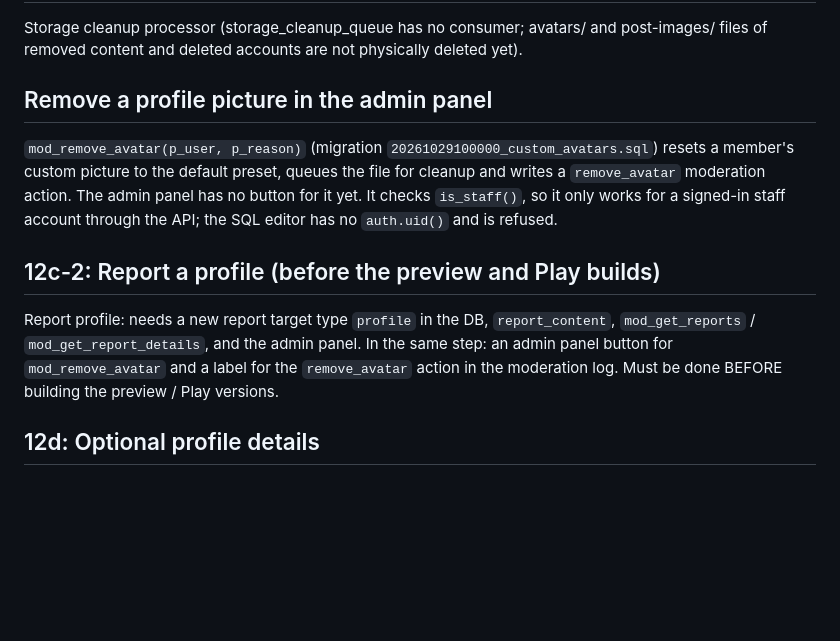
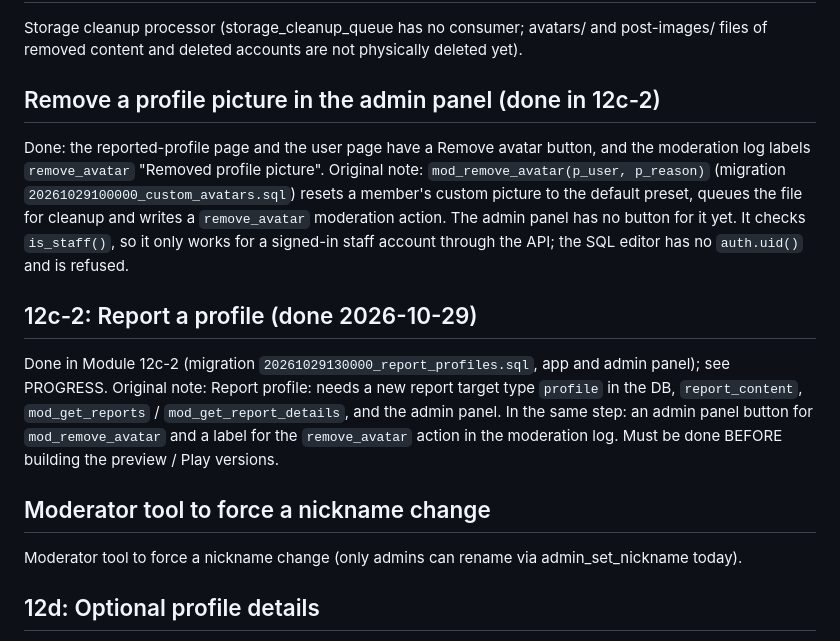
Before and after one commit to djmirontos/unmconfession, a Markdown page: docs/V2_BACKLOG.md, the part around the change. Drawn GitHub-style; blank space fills up the shorter version.

```diff
--- a/docs/V2_BACKLOG.md
+++ b/docs/V2_BACKLOG.md
@@ -38,13 +38,17 @@ Add a `terms_version` column and ask existing users to confirm they are 18 or ol
 
 Storage cleanup processor (storage_cleanup_queue has no consumer; avatars/ and post-images/ files of removed content and deleted accounts are not physically deleted yet).
 
-## Remove a profile picture in the admin panel
+## Remove a profile picture in the admin panel (done in 12c-2)
 
-`mod_remove_avatar(p_user, p_reason)` (migration `20261029100000_custom_avatars.sql`) resets a member's custom picture to the default preset, queues the file for cleanup and writes a `remove_avatar` moderation action. The admin panel has no button for it yet. It checks `is_staff()`, so it only works for a signed-in staff account through the API; the SQL editor has no `auth.uid()` and is refused.
+Done: the reported-profile page and the user page have a Remove avatar button, and the moderation log labels `remove_avatar` "Removed profile picture". Original note: `mod_remove_avatar(p_user, p_reason)` (migration `20261029100000_custom_avatars.sql`) resets a member's custom picture to the default preset, queues the file for cleanup and writes a `remove_avatar` moderation action. The admin panel has no button for it yet. It checks `is_staff()`, so it only works for a signed-in staff account through the API; the SQL editor has no `auth.uid()` and is refused.
 
-## 12c-2: Report a profile (before the preview and Play builds)
+## 12c-2: Report a profile (done 2026-10-29)
 
-Report profile: needs a new report target type `profile` in the DB, `report_content`, `mod_get_reports` / `mod_get_report_details`, and the admin panel. In the same step: an admin panel button for `mod_remove_avatar` and a label for the `remove_avatar` action in the moderation log. Must be done BEFORE building the preview / Play versions.
+Done in Module 12c-2 (migration `20261029130000_report_profiles.sql`, app and admin panel); see PROGRESS. Original note: Report profile: needs a new report target type `profile` in the DB, `report_content`, `mod_get_reports` / `mod_get_report_details`, and the admin panel. In the same step: an admin panel button for `mod_remove_avatar` and a label for the `remove_avatar` action in the moderation log. Must be done BEFORE building the preview / Play versions.
+
+## Moderator tool to force a nickname change
+
+Moderator tool to force a nickname change (only admins can rename via admin_set_nickname today).
 
 ## 12d: Optional profile details
 
```
Also changed, not shown: docs/PROGRESS.md (+26 -0 lines).
